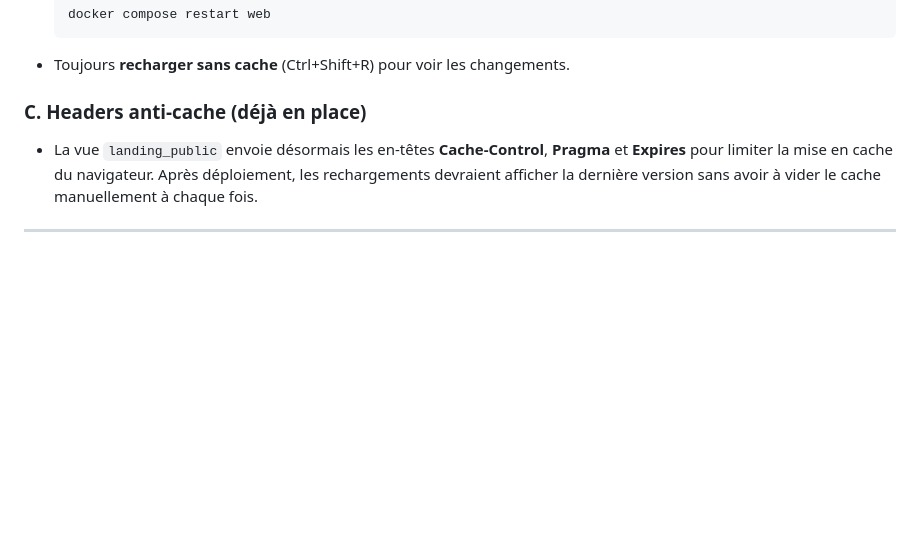
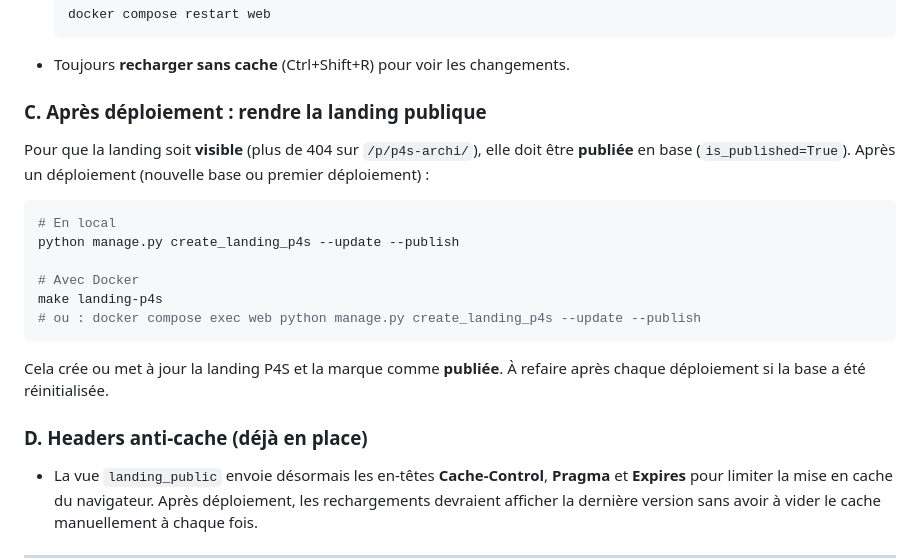
Before and after one commit to LucasTymen/lppp-oppy-ai, a Markdown page: docs/base-de-connaissances/procedure-modifications-landing-visible.md, the part around the change. Rendered like a GitHub page; blank space fills up the shorter version.

Commit message:
Doc: après déploiement, make landing-p4s pour rendre la landing publique

````diff
--- a/docs/base-de-connaissances/procedure-modifications-landing-visible.md
+++ b/docs/base-de-connaissances/procedure-modifications-landing-visible.md
@@ -36,7 +36,22 @@
   ```
 - Toujours **recharger sans cache** (Ctrl+Shift+R) pour voir les changements.
 
-### C. Headers anti-cache (déjà en place)
+### C. Après déploiement : rendre la landing publique
+
+Pour que la landing soit **visible** (plus de 404 sur `/p/p4s-archi/`), elle doit être **publiée** en base (`is_published=True`). Après un déploiement (nouvelle base ou premier déploiement) :
+
+```bash
+# En local
+python manage.py create_landing_p4s --update --publish
+
+# Avec Docker
+make landing-p4s
+# ou : docker compose exec web python manage.py create_landing_p4s --update --publish
+```
+
+Cela crée ou met à jour la landing P4S et la marque comme **publiée**. À refaire après chaque déploiement si la base a été réinitialisée.
+
+### D. Headers anti-cache (déjà en place)
 
 - La vue `landing_public` envoie désormais les en-têtes **Cache-Control**, **Pragma** et **Expires** pour limiter la mise en cache du navigateur. Après déploiement, les rechargements devraient afficher la dernière version sans avoir à vider le cache manuellement à chaque fois.
 
````
